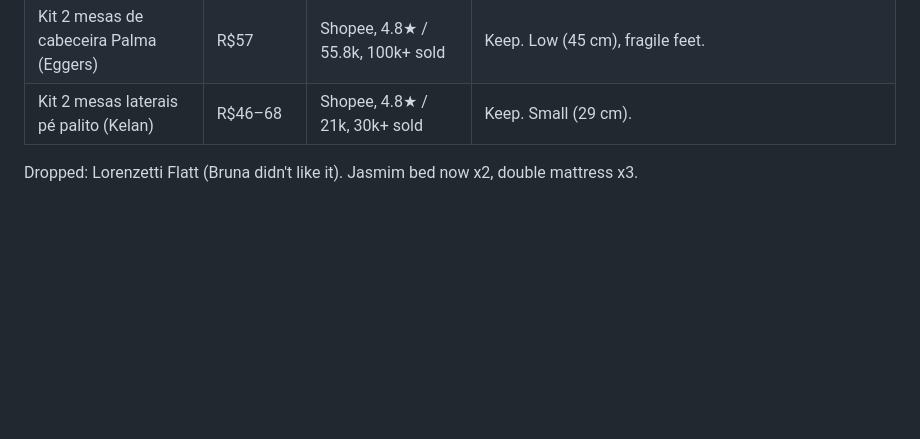
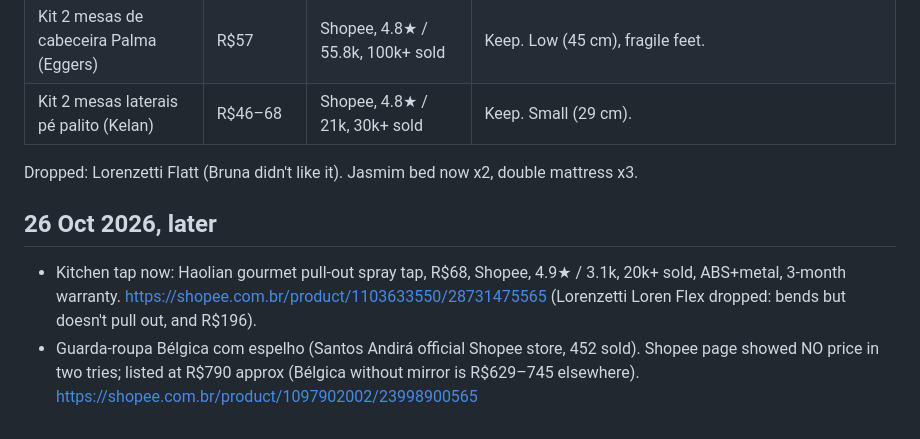
Before and after one commit to calvinhersey-ctrl/lista-de-presentes, a Markdown page: notes-product-review.md, the part around the change. Drawn GitHub-style; blank space fills up the shorter version.

Commit message:
notes: tap swap and wardrobe
Co-Authored-By: Claude Fable 5.1 <noreply@anthropic.com>

```diff
--- a/notes-product-review.md
+++ b/notes-product-review.md
@@ -40,3 +40,7 @@ Honest take: the Lucky one is proven and fine for the price, just not real stain
 | Kit 2 mesas de cabeceira Palma (Eggers) | R$57 | Shopee, 4.8★ / 55.8k, 100k+ sold | Keep. Low (45 cm), fragile feet. |
 | Kit 2 mesas laterais pé palito (Kelan) | R$46–68 | Shopee, 4.8★ / 21k, 30k+ sold | Keep. Small (29 cm). |
 Dropped: Lorenzetti Flatt (Bruna didn't like it). Jasmim bed now x2, double mattress x3.
+
+## 26 Oct 2026, later
+- Kitchen tap now: Haolian gourmet pull-out spray tap, R$68, Shopee, 4.9★ / 3.1k, 20k+ sold, ABS+metal, 3-month warranty. https://shopee.com.br/product/1103633550/28731475565 (Lorenzetti Loren Flex dropped: bends but doesn't pull out, and R$196).
+- Guarda-roupa Bélgica com espelho (Santos Andirá official Shopee store, 452 sold). Shopee page showed NO price in two tries; listed at R$790 approx (Bélgica without mirror is R$629–745 elsewhere). https://shopee.com.br/product/1097902002/23998900565
```
